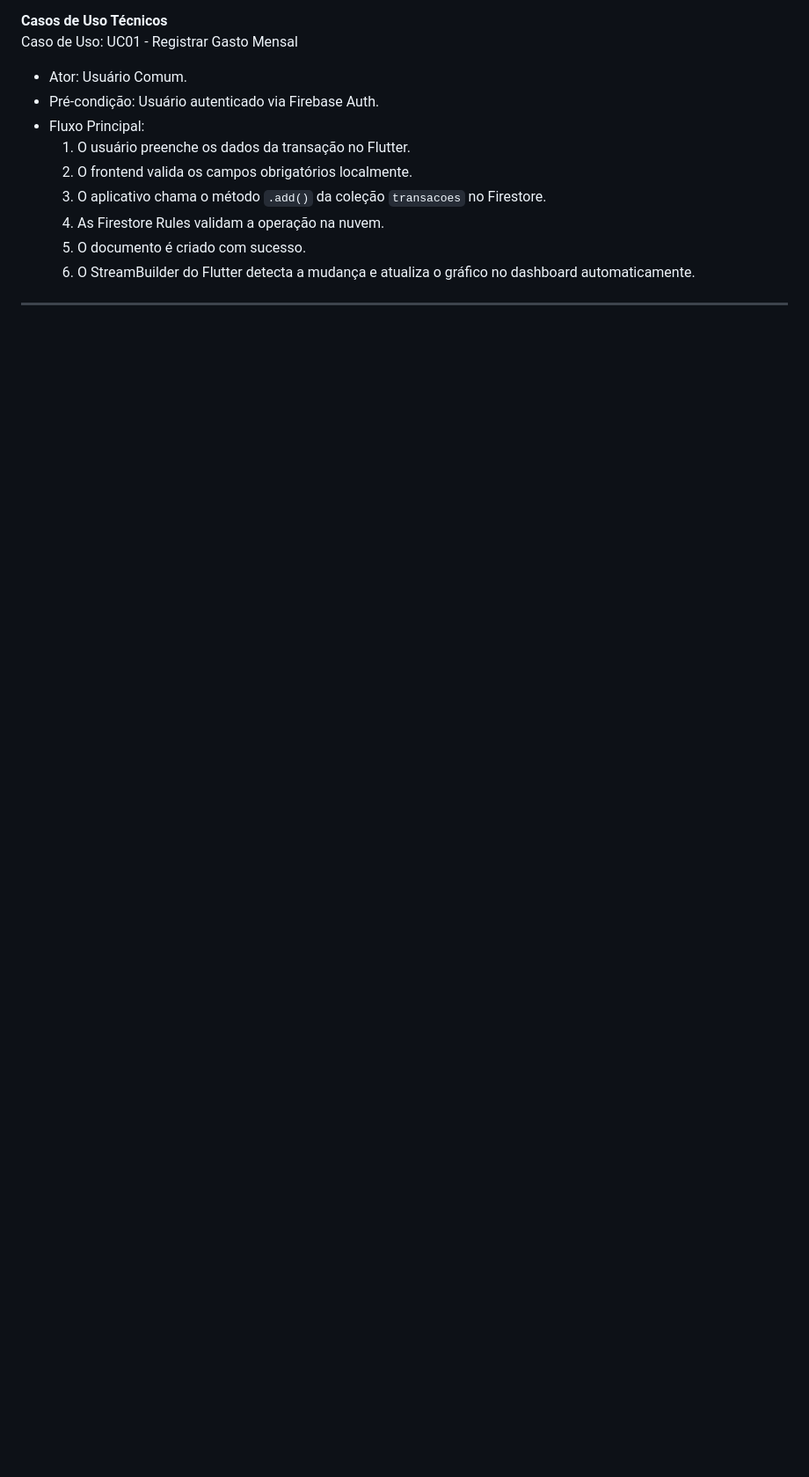
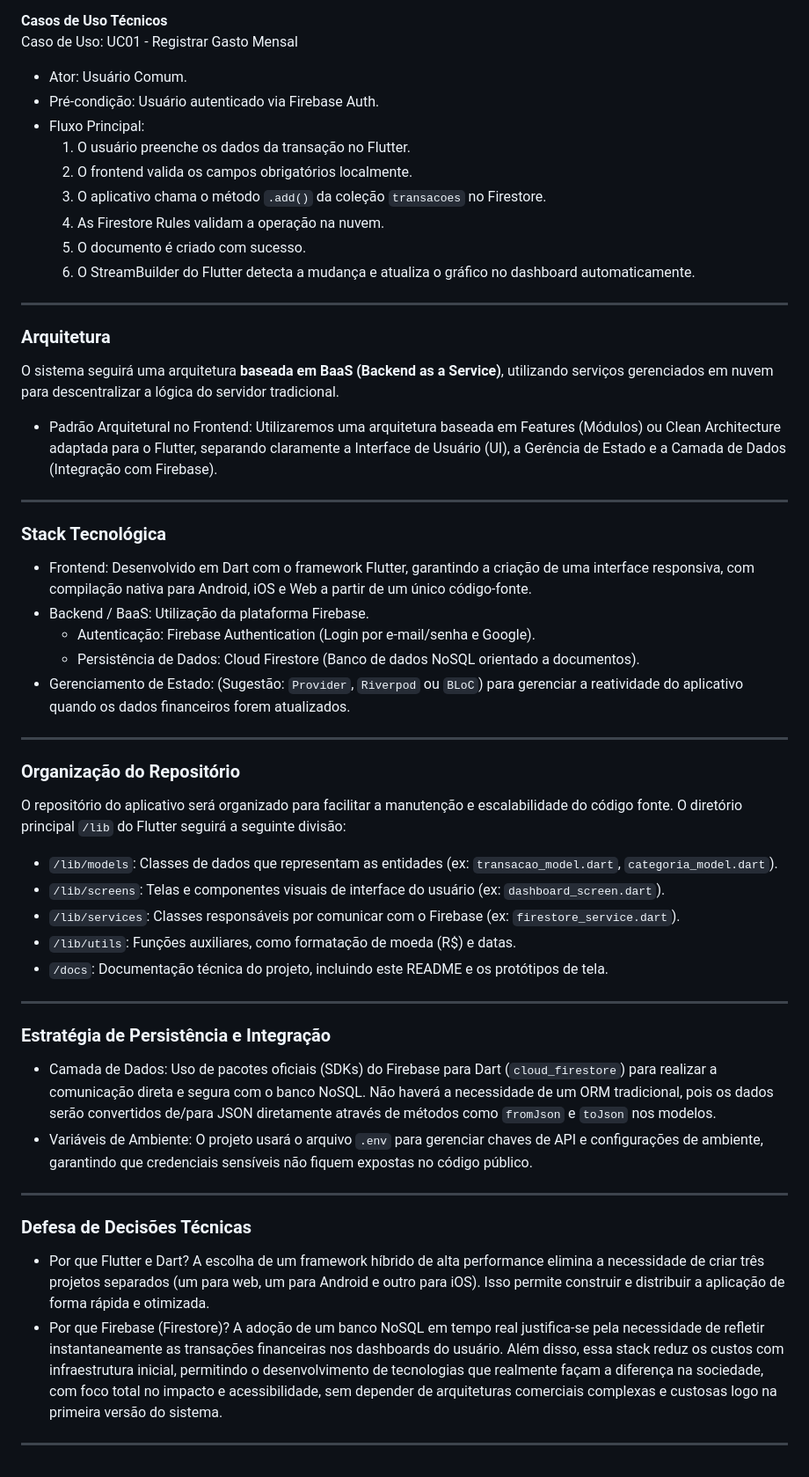
Before and after one commit to ademar-costa/projeto-DevOps-LearMoney, a Markdown page: README.md, the part around one of its changes. Shown at 88% size. Drawn GitHub-style; blank space fills up the shorter version.

Commit message:
atualização da documentação

```diff
--- a/README.md
+++ b/README.md
@@ -83,3 +83,31 @@ Caso de Uso: UC01 - Registrar Gasto Mensal
    5. O documento é criado com sucesso.
    6. O StreamBuilder do Flutter detecta a mudança e atualiza o gráfico no dashboard automaticamente.
 ---
+### Arquitetura
+O sistema seguirá uma arquitetura **baseada em BaaS (Backend as a Service)**, utilizando serviços gerenciados em nuvem para descentralizar a lógica do servidor tradicional.
+
+- Padrão Arquitetural no Frontend: Utilizaremos uma arquitetura baseada em Features (Módulos) ou Clean Architecture adaptada para o Flutter, separando claramente a Interface de Usuário (UI), a Gerência de Estado e a Camada de Dados (Integração com Firebase).
+---
+### Stack Tecnológica
+- Frontend: Desenvolvido em Dart com o framework Flutter, garantindo a criação de uma interface responsiva, com compilação nativa para Android, iOS e Web a partir de um único código-fonte.
+- Backend / BaaS: Utilização da plataforma Firebase.
+  - Autenticação: Firebase Authentication (Login por e-mail/senha e Google).
+  - Persistência de Dados: Cloud Firestore (Banco de dados NoSQL orientado a documentos).
+- Gerenciamento de Estado: (Sugestão: `Provider`, `Riverpod` ou `BLoC`) para gerenciar a reatividade do aplicativo quando os dados financeiros forem atualizados.
+---
+### Organização do Repositório
+O repositório do aplicativo será organizado para facilitar a manutenção e escalabilidade do código fonte. O diretório principal `/lib`  do Flutter seguirá a seguinte divisão:
+- `/lib/models`: Classes de dados que representam as entidades (ex: `transacao_model.dart`, `categoria_model.dart`).
+- `/lib/screens`: Telas e componentes visuais de interface do usuário (ex: `dashboard_screen.dart`).
+- `/lib/services`: Classes responsáveis por comunicar com o Firebase (ex: `firestore_service.dart`).
+- `/lib/utils`: Funções auxiliares, como formatação de moeda (R$) e datas.
+- `/docs`: Documentação técnica do projeto, incluindo este README e os protótipos de tela.
+---
+### Estratégia de Persistência e Integração
+- Camada de Dados: Uso de pacotes oficiais (SDKs) do Firebase para Dart (`cloud_firestore`) para realizar a comunicação direta e segura com o banco NoSQL. Não haverá a necessidade de um ORM tradicional, pois os dados serão convertidos de/para JSON diretamente através de métodos como `fromJson`  e `toJson`  nos modelos.
+- Variáveis de Ambiente: O projeto usará o arquivo `.env` para gerenciar chaves de API e configurações de ambiente, garantindo que credenciais sensíveis não fiquem expostas no código público.
+---
+### Defesa de Decisões Técnicas
+- Por que Flutter e Dart? A escolha de um framework híbrido de alta performance elimina a necessidade de criar três projetos separados (um para web, um para Android e outro para iOS). Isso permite construir e distribuir a aplicação de forma rápida e otimizada.
+- Por que Firebase (Firestore)? A adoção de um banco NoSQL em tempo real justifica-se pela necessidade de refletir instantaneamente as transações financeiras nos dashboards do usuário. Além disso, essa stack reduz os custos com infraestrutura inicial, permitindo o desenvolvimento de tecnologias que realmente façam a diferença na sociedade, com foco total no impacto e acessibilidade, sem depender de arquiteturas comerciais complexas e custosas logo na primeira versão do sistema.
+---
```
Also changed, not shown: other parts of README.md (+10 -10 lines).
